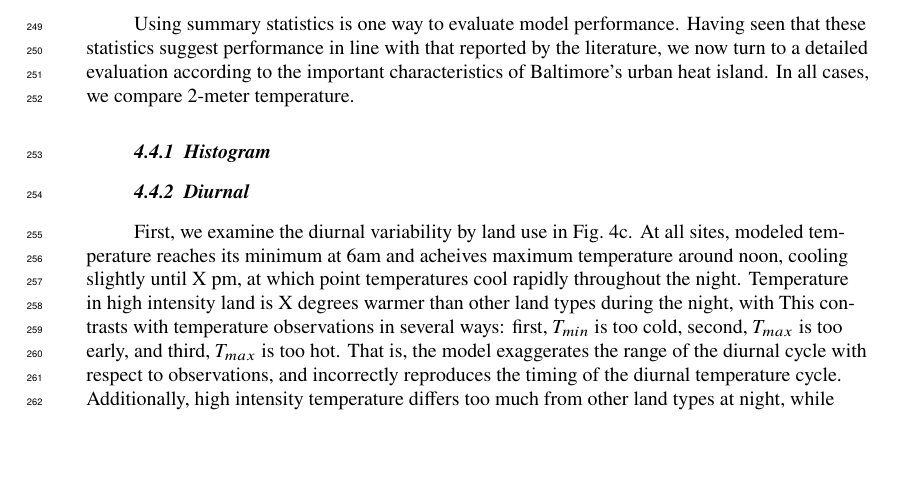
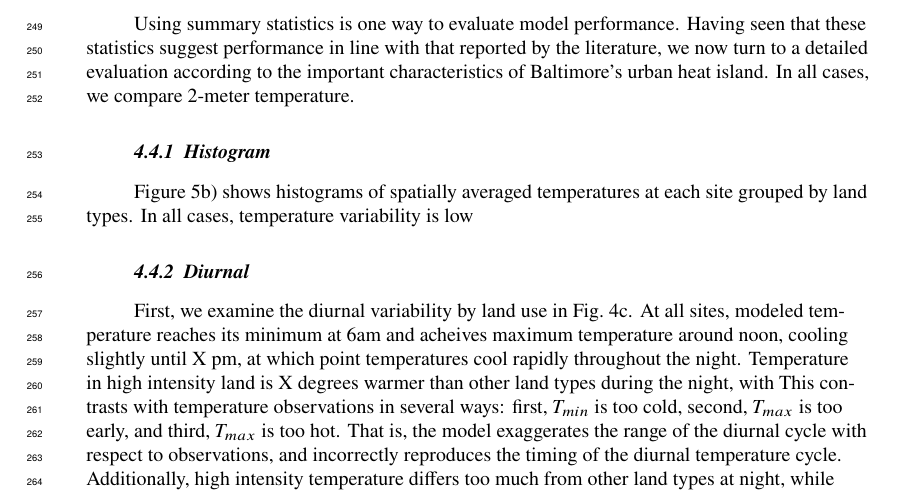
Before and after one commit to gottscott/finalthesischapter, a LaTeX document (EvaluatingUrbanSimulations/EvaluatingUrbanSimulations.tex): part of page 7 of 23, cut so that both start at the same text, the shorter picture padded with empty space. Compiled offline with pdfLaTeX.

Commit message:
saving before merge

```diff
--- a/EvaluatingUrbanSimulations/EvaluatingUrbanSimulations.tex
+++ b/EvaluatingUrbanSimulations/EvaluatingUrbanSimulations.tex
@@ -342,6 +342,8 @@ Next, we compare time-averaged observations to simulations to assess how spatial
 
 Using summary statistics is one way to evaluate model performance. Having seen that these statistics suggest performance in line with that reported by the literature, we now turn to a detailed evaluation according to the important characteristics of Baltimore's urban heat island. In all cases, we compare 2-meter temperature.
 \subsubsection{Histogram}
+Figure~\ref{fig:hist}b) shows histograms of spatially averaged temperatures at each site grouped by land types. In all cases, temperature variability is low
+% note: calcluate this
 
 
 \subsubsection{Diurnal}
```
